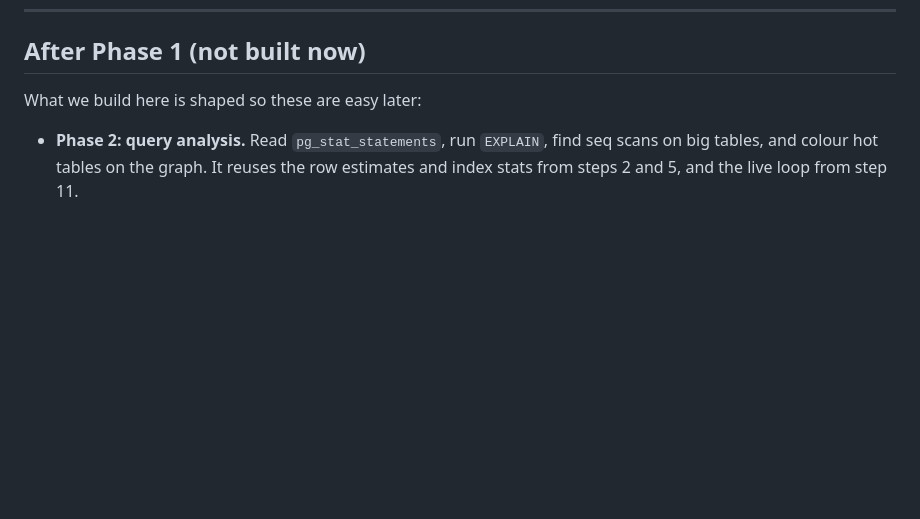
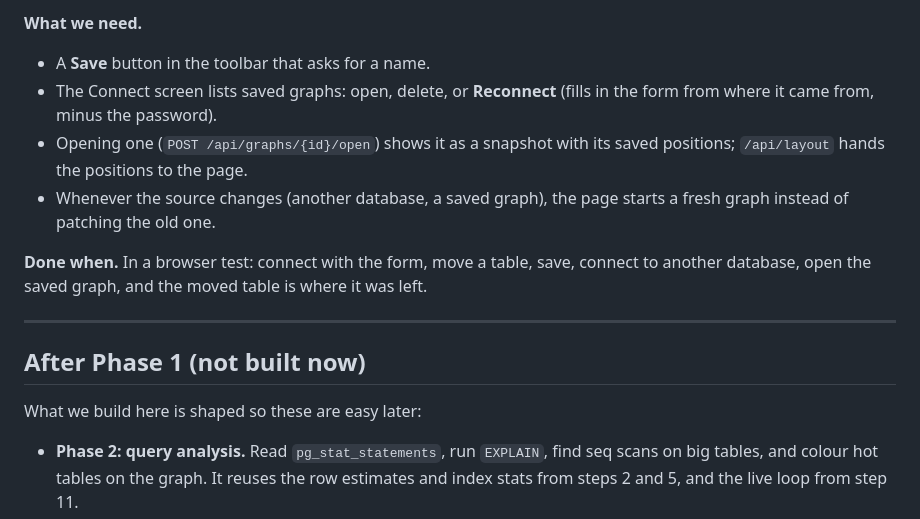
Before and after one commit to sanat-19/schema-lens, a Markdown page: DEVELOPMENT_PLAN.md, the part around one of its changes. GitHub-like rendering; blank space fills up the shorter version.

Commit message:
plan: Phase 1.1 steps for connecting from the page and saving graphs
Co-Authored-By: Claude Opus 5.5 <noreply@anthropic.com>
Claude-Session: https://claude.ai/code/session_01JBSN9Af3f4392rMQWSAvAH

```diff
--- a/DEVELOPMENT_PLAN.md
+++ b/DEVELOPMENT_PLAN.md
@@ -516,3 +601,18 @@ under five minutes.
+**What we need.**
+- A **Save** button in the toolbar that asks for a name.
+- The Connect screen lists saved graphs: open, delete, or **Reconnect**
+  (fills in the form from where it came from, minus the password).
+- Opening one (`POST /api/graphs/{id}/open`) shows it as a snapshot with
+  its saved positions; `/api/layout` hands the positions to the page.
+- Whenever the source changes (another database, a saved graph), the page
+  starts a fresh graph instead of patching the old one.
+
+**Done when.** In a browser test: connect with the form, move a table,
+save, connect to another database, open the saved graph, and the moved
+table is where it was left.
+
+---
+
 ## After Phase 1 (not built now)
 
 What we build here is shaped so these are easy later:
```
Also changed, not shown: other parts of DEVELOPMENT_PLAN.md (+85 -0 lines).
